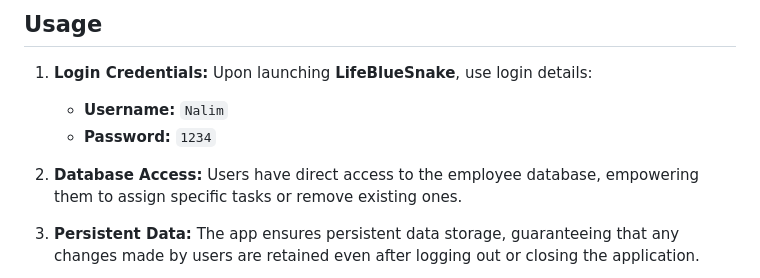
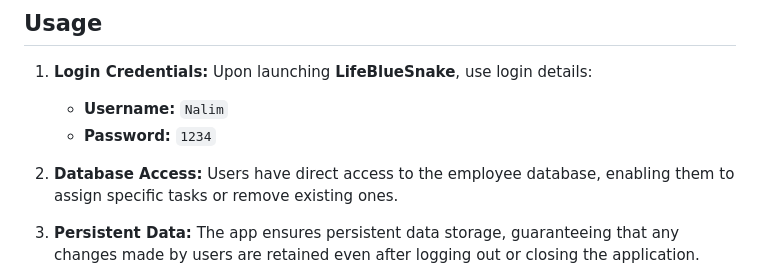
Before and after one commit to NalimWeso/lifebluesnake-electron-app, a Markdown page: README.md, the part around the change. GitHub-like rendering.

```diff
--- a/README.md
+++ b/README.md
@@ -40,7 +40,7 @@ Upon launching **LifeBlueSnake**, use login details:
     - **Password:** `1234`
 
 3. **Database Access:**
-Users have direct access to the employee database, empowering them to assign specific tasks or remove existing ones.
+Users have direct access to the employee database, enabling them to assign specific tasks or remove existing ones.
 
 4. **Persistent Data:**
 The app ensures persistent data storage, guaranteeing that any changes made by users are retained even after logging out or closing the application.
```
